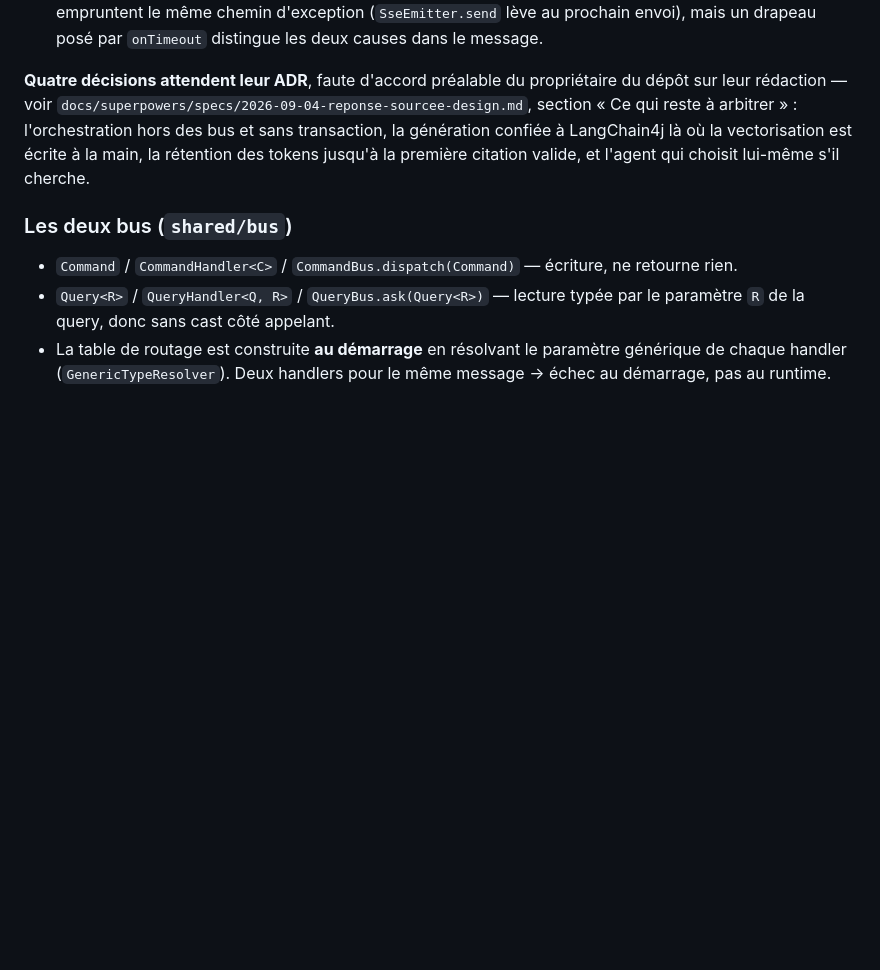
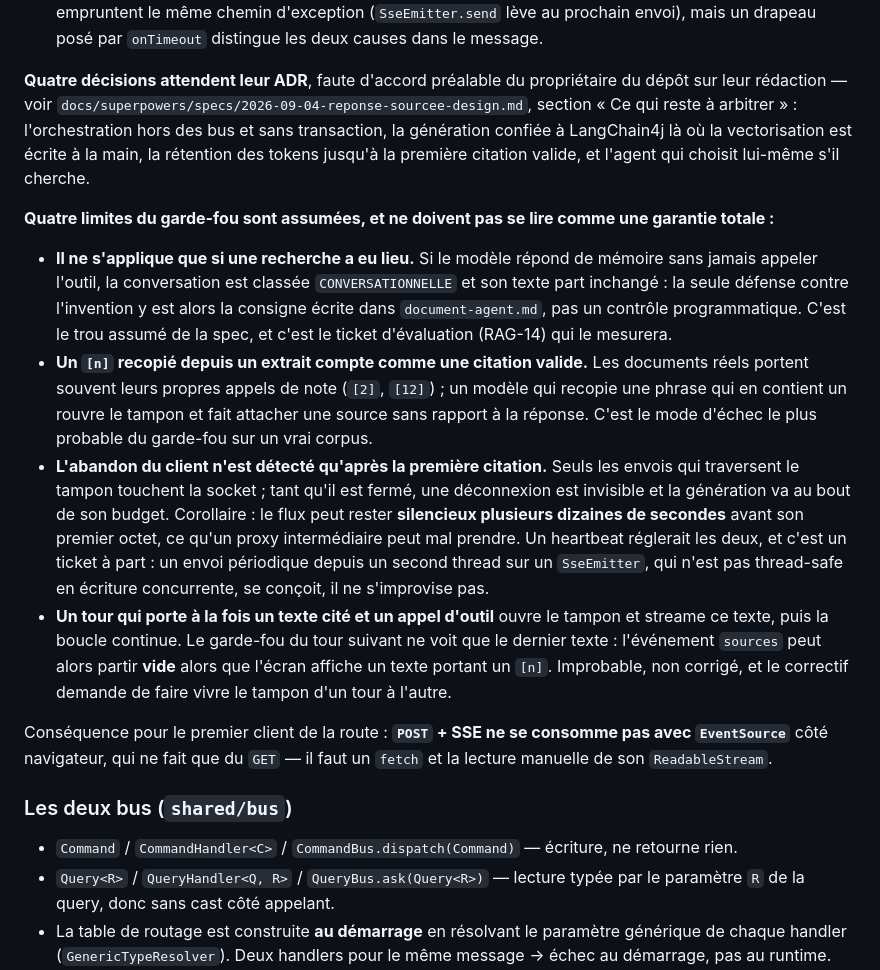
Before and after one commit to remy-theroux/second-brain, a Markdown page: CLAUDE.md, the part around the change. GitHub-like rendering; blank space fills up the shorter version.

Commit message:
docs: documente quatre limites assumées du garde-fou de la conversation
CLAUDE.md laissait croire qu'une réponse non citée n'atteint jamais l'écran.
Quatre trous connus manquaient : le garde-fou ne joue que si une recherche a
eu lieu (sinon la seule défense est la consigne de l'agent), un [n] recopié
d'un extrait compte comme citation valide, l'abandon du client n'est détecté
qu'après la première citation (silence possible de plusieurs dizaines de
secondes avant le premier octet), et un tour texte+outil combiné peut faire
partir un événement sources vide. Ajout de la conséquence pour le premier
client : POST + SSE ne se consomme pas avec EventSource, qui ne fait que du
GET.

Rapport de cette vague de correctifs ajouté à task-12-report.md.

Co-Authored-By: Claude Opus 5 (1M context) <noreply@anthropic.com>
Claude-Session: https://claude.ai/code/session_015pkyVsbqZwk2dspENTLN9H

```diff
--- a/CLAUDE.md
+++ b/CLAUDE.md
@@ -669,6 +669,35 @@ génération confiée à LangChain4j là où la vectorisation est écrite à la
 des tokens jusqu'à la première citation valide, et l'agent qui choisit lui-même s'il
 cherche.
 
+**Quatre limites du garde-fou sont assumées, et ne doivent pas se lire comme une garantie
+totale :**
+
+- **Il ne s'applique que si une recherche a eu lieu.** Si le modèle répond de mémoire sans
+  jamais appeler l'outil, la conversation est classée `CONVERSATIONNELLE` et son texte part
+  inchangé : la seule défense contre l'invention y est alors la consigne écrite dans
+  `document-agent.md`, pas un contrôle programmatique. C'est le trou assumé de la spec, et
+  c'est le ticket d'évaluation (RAG-14) qui le mesurera.
+- **Un `[n]` recopié depuis un extrait compte comme une citation valide.** Les documents
+  réels portent souvent leurs propres appels de note (`[2]`, `[12]`) ; un modèle qui recopie
+  une phrase qui en contient un rouvre le tampon et fait attacher une source sans rapport à
+  la réponse. C'est le mode d'échec le plus probable du garde-fou sur un vrai corpus.
+- **L'abandon du client n'est détecté qu'après la première citation.** Seuls les envois qui
+  traversent le tampon touchent la socket ; tant qu'il est fermé, une déconnexion est
+  invisible et la génération va au bout de son budget. Corollaire : le flux peut rester
+  **silencieux plusieurs dizaines de secondes** avant son premier octet, ce qu'un proxy
+  intermédiaire peut mal prendre. Un heartbeat réglerait les deux, et c'est un ticket à
+  part : un envoi périodique depuis un second thread sur un `SseEmitter`, qui n'est pas
+  thread-safe en écriture concurrente, se conçoit, il ne s'improvise pas.
+- **Un tour qui porte à la fois un texte cité et un appel d'outil** ouvre le tampon et
+  streame ce texte, puis la boucle continue. Le garde-fou du tour suivant ne voit que le
+  dernier texte : l'événement `sources` peut alors partir **vide** alors que l'écran affiche
+  un texte portant un `[n]`. Improbable, non corrigé, et le correctif demande de faire vivre
+  le tampon d'un tour à l'autre.
+
+Conséquence pour le premier client de la route : **`POST` + SSE ne se consomme pas avec
+`EventSource`** côté navigateur, qui ne fait que du `GET` — il faut un `fetch` et la lecture
+manuelle de son `ReadableStream`.
+
 ### Les deux bus (`shared/bus`)
 
 - `Command` / `CommandHandler<C>` / `CommandBus.dispatch(Command)` — écriture, ne
```
